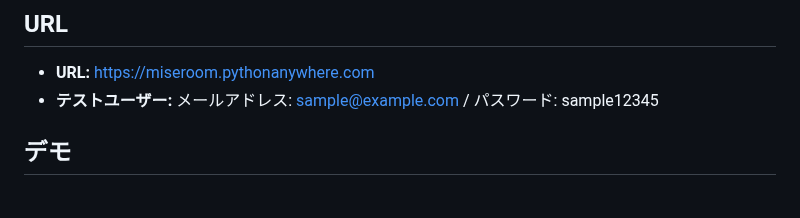
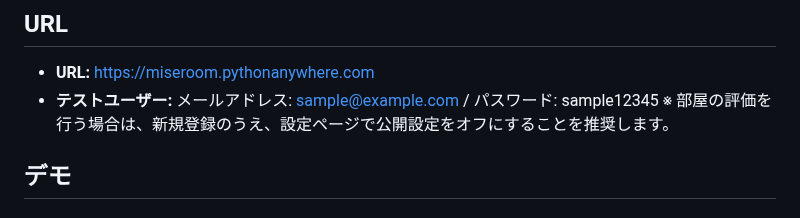
Before and after one commit to takemo777/MiseRoom, a Markdown page: README.md, the part around the change. Drawn GitHub-style.

```diff
--- a/README.md
+++ b/README.md
@@ -30,6 +30,7 @@ Raspberry Piと人感センサを用いて、**無人時に部屋を自動撮影
 ## URL
 - **URL:** [https://miseroom.pythonanywhere.com](https://miseroom.pythonanywhere.com)
 - **テストユーザー:** メールアドレス: sample@example.com / パスワード: sample12345
+※ 部屋の評価を行う場合は、新規登録のうえ、設定ページで公開設定をオフにすることを推奨します。
 
 
 
```
